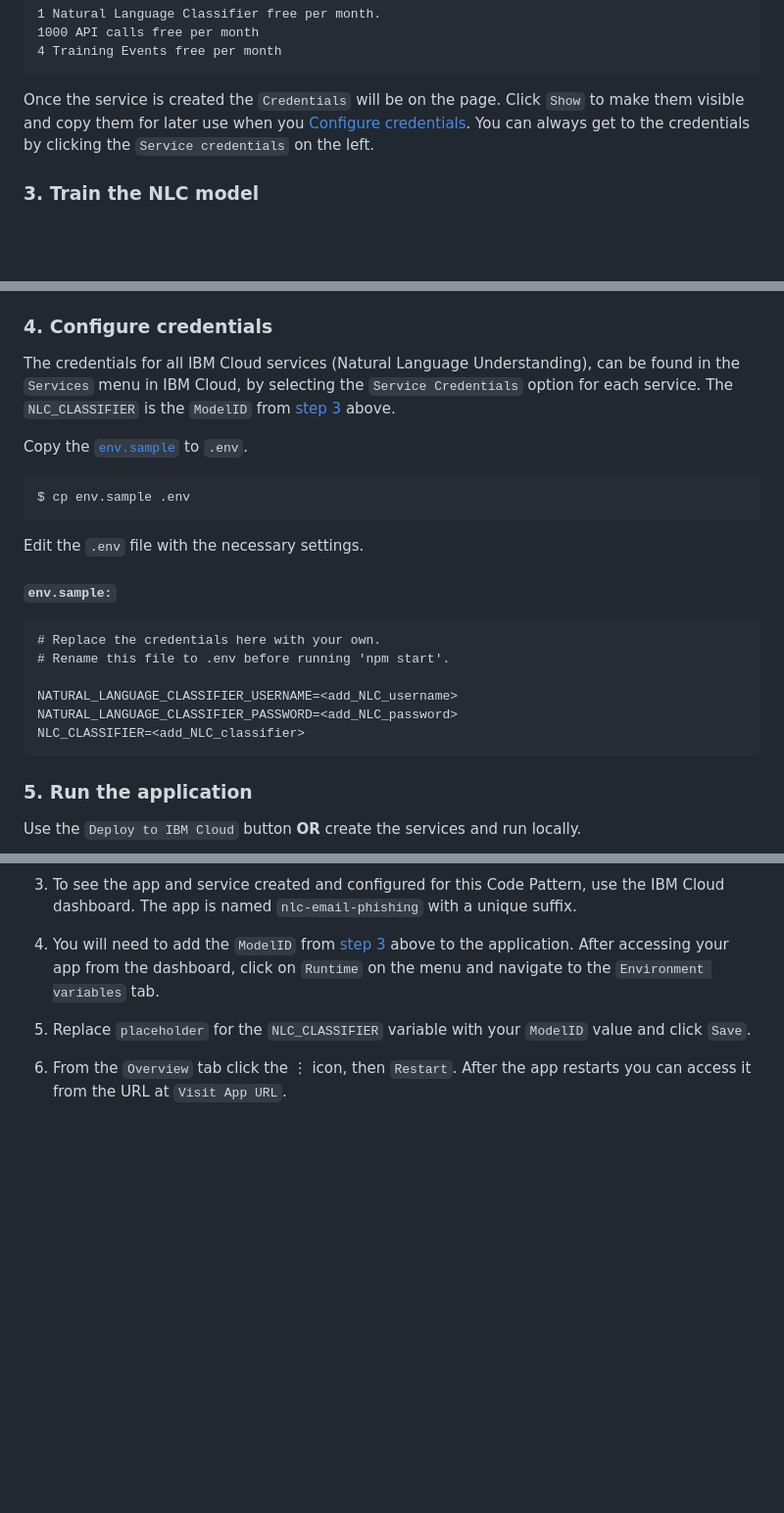
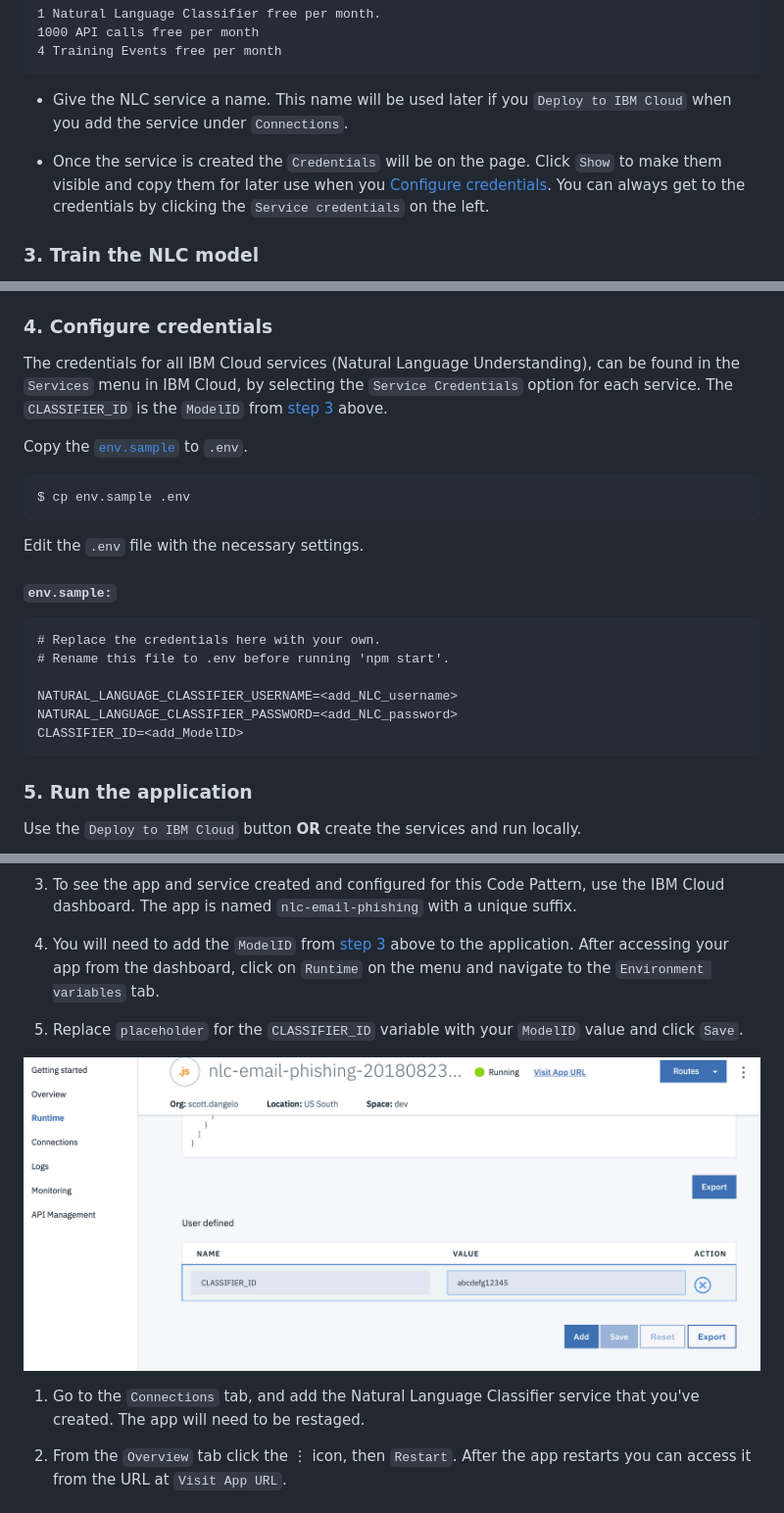
Before and after one commit to IBM/nlc-email-phishing, a Markdown page: README.md, 3 parts joined by grey strips. Shown at 98% size. GitHub-like rendering; pictures changed too: doc/source/images/CLASSIFIER_IDenvVariable.png (added); blank space fills up the shorter version.

Commit message:
Add Deploy to IBM Cloud.

````diff
--- a/README.md
+++ b/README.md
@@ -72,7 +72,9 @@ $ git clone https://github.com/IBM/nlc-email-phishing
 4 Training Events free per month
 ```
 
-Once the service is created the `Credentials` will be on the page. Click `Show` to make them visible and copy them for later use when you [Configure credentials](#4-configure-credentials). You can always get to the credentials by clicking the `Service credentials` on the left.
+* Give the NLC service a name. This name will be used later if you `Deploy to IBM Cloud` when you add the service under `Connections`.
+
+* Once the service is created the `Credentials` will be on the page. Click `Show` to make them visible and copy them for later use when you [Configure credentials](#4-configure-credentials). You can always get to the credentials by clicking the `Service credentials` on the left.
 
 ### 3. Train the NLC model
 
@@ -101,7 +103,7 @@ Once the service is created the `Credentials` will be on the page. Click `Show`
 ### 4. Configure credentials
 
 The credentials for all IBM Cloud services (Natural Language Understanding), can be found in the ``Services`` menu in IBM Cloud, by selecting the ``Service Credentials`` option for each service.
-The `NLC_CLASSIFIER` is the `ModelID` from [step 3](#3-train-the-nlc-model) above.
+The `CLASSIFIER_ID` is the `ModelID` from [step 3](#3-train-the-nlc-model) above.
 
 Copy the [`env.sample`](env.sample) to `.env`.
 
@@ -118,7 +120,7 @@ Edit the `.env` file with the necessary settings.
 
 NATURAL_LANGUAGE_CLASSIFIER_USERNAME=<add_NLC_username>
 NATURAL_LANGUAGE_CLASSIFIER_PASSWORD=<add_NLC_password>
-NLC_CLASSIFIER=<add_NLC_classifier>
+CLASSIFIER_ID=<add_ModelID>
 ```
 
 ### 5. Run the application
@@ -137,7 +139,11 @@ Use the ``Deploy to IBM Cloud`` button **OR** create the services and run locall
 
 1. You will need to add the `ModelID` from [step 3](#3-train-the-nlc-model) above to the application. After accessing your app from the dashboard, click on ``Runtime`` on the menu and navigate to the ``Environment variables`` tab.
 
-1. Replace `placeholder` for the `NLC_CLASSIFIER` variable with your `ModelID` value and click `Save`.
+1. Replace `placeholder` for the `CLASSIFIER_ID` variable with your `ModelID` value and click `Save`.
+
+![](doc/source/images/CLASSIFIER_IDenvVariable.png)
+
+1. Go to the `Connections` tab, and add the Natural Language Classifier service that you've created. The app will need to be restaged.
 
 1. From the `Overview` tab click the &#8942; icon, then `Restart`. After the app restarts you can access it from the URL at `Visit App URL`.
 
````
Also changed, not shown: 3 other files.
